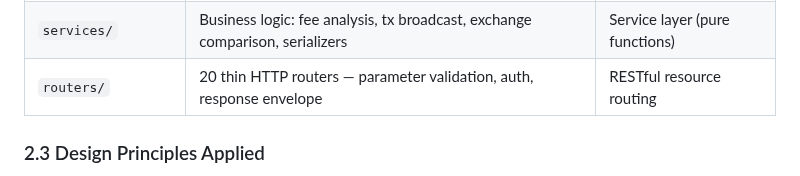
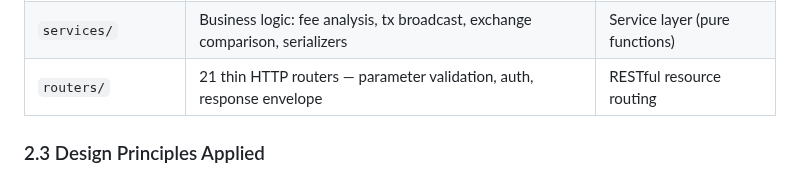
Before and after one commit to Bortlesboat/bitcoin-api, a Markdown page: docs/SCOPE_OF_WORK.md, the part around the change. Rendered like a GitHub page.

Commit message:
Fix router count in SCOPE_OF_WORK (20 -> 21)

```diff
--- a/docs/SCOPE_OF_WORK.md
+++ b/docs/SCOPE_OF_WORK.md
@@ -62,7 +62,7 @@ Bitcoin Core RPC (port 8332, localhost only)
 | `dependencies.py` | Lazy singleton RPC connection | Dependency injection |
 | `models.py` | Response envelope, typed data models | DTO / envelope pattern |
 | `services/` | Business logic: fee analysis, tx broadcast, exchange comparison, serializers | Service layer (pure functions) |
-| `routers/` | 20 thin HTTP routers — parameter validation, auth, response envelope | RESTful resource routing |
+| `routers/` | 21 thin HTTP routers — parameter validation, auth, response envelope | RESTful resource routing |
 
 ### 2.3 Design Principles Applied
 
```
